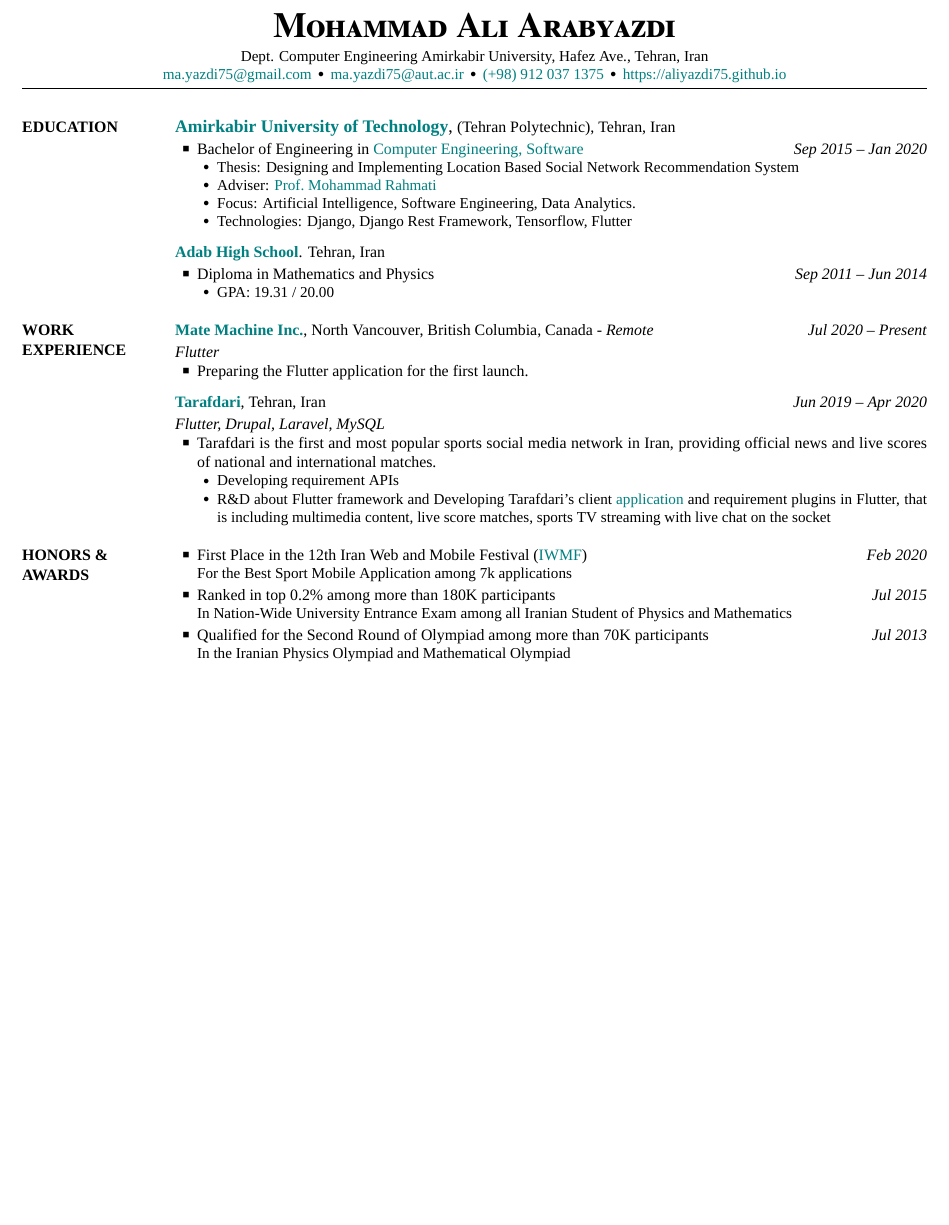
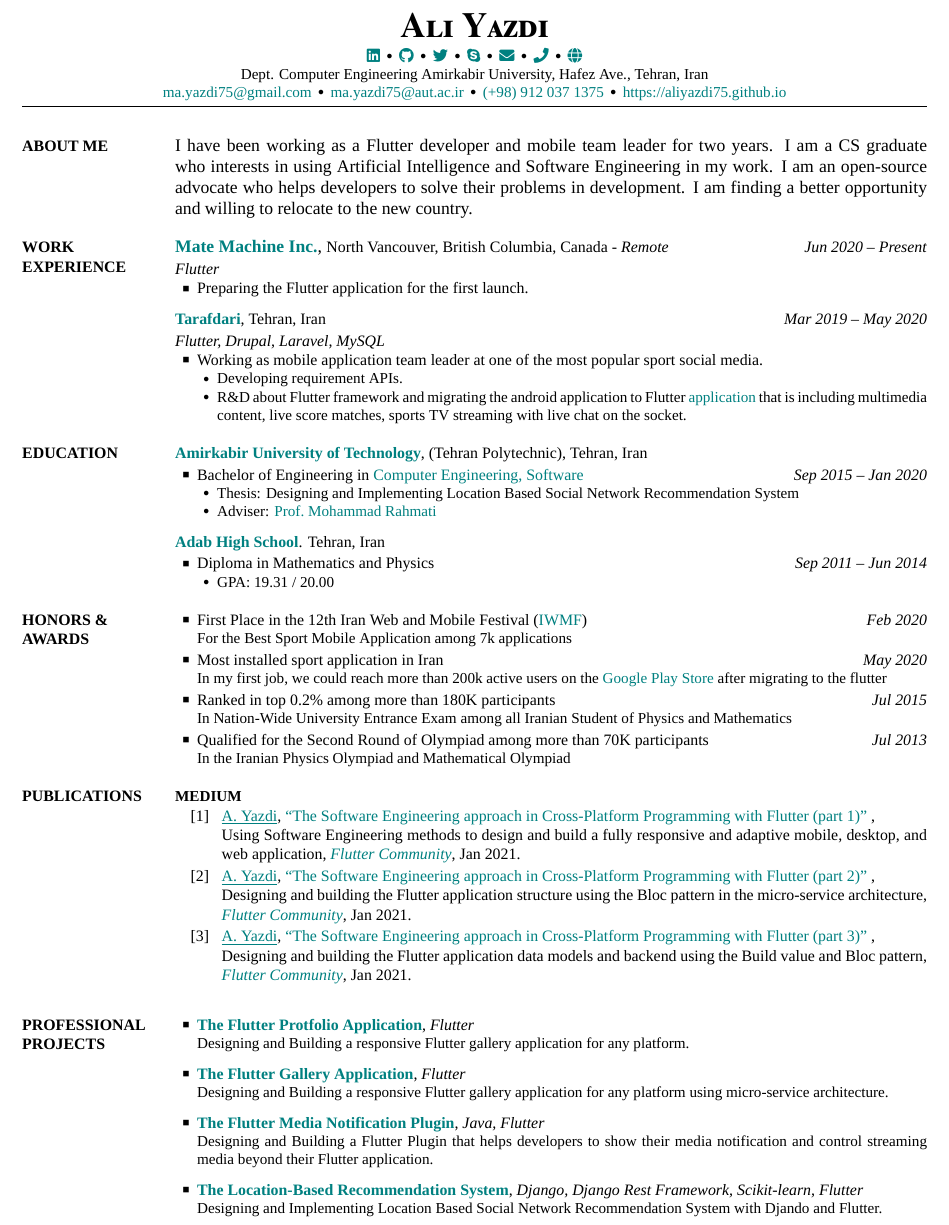
Before and after one commit to aliyazdi75/Resume, a LaTeX CV (MAYazdiCV.tex): part of the page before the commit and part of page 1 of 2 after it, cut at the place of the change, the shorter picture padded with empty space. The pictures show the PDF file MAYazdiCV.pdf that the author committed with the source.

Commit message:
big update

```diff
--- a/MAYazdiCV.tex
+++ b/MAYazdiCV.tex
@@ -24,8 +25,8 @@
 \AtBeginEnvironment{multicols}{\RaggedRight}
 
 % CV Info.
-\newcommand{\CVAuthor}{Mohammad Ali Arabyazdi}
-\newcommand{\CVTitle}{Mohammad Ali Arabyazdi's CV}
+\newcommand{\CVAuthor}{Ali Yazdi}
+\newcommand{\CVTitle}{Ali Yazdi's CV}
 \newcommand{\CVNote}{Last Update on \today}
 \newcommand{\CVWebpage}{https://aliyazdi75.github.io}
 
@@ -84,3 +111,18 @@ Dept. Computer Engineering Amirkabir University, Hafez Ave., Tehran, Iran
 \smallskip\hrule
 
 \begin{Body}
+
+%%%%%%%%%%%%%%%%%%%%%%%%%%%
+%% ABOUT ME %%
+%%%%%%%%%%%%%%%%%%%%%%%%%%%
+
+
+\Section
+{About Me}
+{About Me}
+{PDF:AboutMe}
+
+I have been working as a Flutter developer and mobile team leader for two years.
+I am a CS graduate who interests in using Artificial Intelligence and Software Engineering in my work.
+I am an open-source advocate who helps developers to solve their problems in development.
+I am finding a better opportunity and willing to relocate to the new country.
@@ -87,3 +140,37 @@ Dept. Computer Engineering Amirkabir University, Hafez Ave., Tehran, Iran
+\Entry
+\href{https://matemachine.com}
+{\textbf{Mate Machine Inc.}},
+\small{North Vancouver, British Columbia, Canada - }\textit{\small{Remote}}
+\hfill
+\textsl{\small{\DatestampYM{2020}{06} -- Present}}
+\Gap
+\small{\textit{Flutter}}
+
+\BulletItem
+Preparing the Flutter application for the first launch.
+
+\BigGap
+\Entry
+\href{https://tarafdari.com}
+{\textbf{Tarafdari}},
+\small{Tehran, Iran}
+\hfill
+\textsl{\small{\DatestampYM{2019}{03} -- \DatestampYM{2020}{05}}}
+\Gap
+\small{\textit{Flutter, Drupal, Laravel, MySQL}}
+
+\BulletItem
+Working as mobile application team leader at one of the most popular sport social media.
+\begin{Detail}
+\SubBulletItem
+Developing requirement APIs.
+\SubBulletItem
+R\&D about Flutter framework and migrating the android application to Flutter
+\href{https://play.google.com/store/apps/details?id=com.tarafdari.news}
+{application}
+that is including multimedia content,
+live score matches, sports TV streaming with live chat on the socket.
+\end{Detail}
 
 %%%%%%%%%%%%%%%
 %% EDUCATION %%
@@ -109,19 +196,12 @@ Bachelor of Engineering in
 \begin{Detail}
 \SubBulletItem
 Thesis:
-\href{}
-{Designing and Implementing Location Based Social Network
-Recommendation System}
+Designing and Implementing Location Based Social Network
+Recommendation System
 \SubBulletItem
 Adviser:
 \href{https://aut.ac.ir/cv/2416/Mohammad-Rahmati?slc_lang=en&&cv=2416&mod=scv}
 {Prof.~Mohammad~Rahmati}
-\SubBulletItem
-Focus:
-Artificial Intelligence, Software Engineering, Data Analytics.
-\SubBulletItem
-Technologies:
-Django, Django Rest Framework, Tensorflow, Flutter
 \end{Detail}
 
 \BigGap
@@ -186,8 +227,0 @@ Experience}
-\Entry
-\href{https://matemachine.com}
-{\textbf{Mate Machine Inc.}},
-\small{North Vancouver, British Columbia, Canada - }\textit{\small{Remote}}
-\hfill
-\textsl{\small{\DatestampYM{2020}{07} -- Present}}
-\Gap
-\small{\textit{Flutter}}
@@ -197,23 +235,40 @@ Preparing the Flutter application for the first launch.
+(\href{https://iwmf.ir}
+{\small{IWMF}})
+\hfill
+\textsl{\small{\DatestampYM{2020}{02}}}
+\begin{Detail}
+\Item
+For the Best Sport Mobile Application among 7k applications
+\end{Detail}
 
-\BigGap
-\Entry
-\href{https://tarafdari.com}
-{\textbf{Tarafdari}},
-\small{Tehran, Iran}
+\Gap
+\BulletItem
+Most installed sport application in Iran
 \hfill
-\textsl{\small{\DatestampYM{2019}{06} -- \DatestampYM{2020}{04}}}
+\textsl{\small{\DatestampYM{2020}{05}}}
+\begin{Detail}
+\Item
+In my first job, we could reach more than 200k active users on the
+\href{https://play.google.com/store/apps/details?id=com.tarafdari.news}
+{Google Play Store} after migrating to the flutter
+\end{Detail}
+
 \Gap
-\small{\textit{Flutter, Drupal, Laravel, MySQL}}
+\BulletItem
+Ranked in top 0.2\% among more than 180K participants
+\hfill
+\textsl{\small{\DatestampYM{2015}{07}}}
+\begin{Detail}
+\Item
+In Nation-Wide University Entrance Exam among
+all Iranian Student of Physics and Mathematics
+\end{Detail}
 
+\Gap
 \BulletItem
-Tarafdari is the first and most popular sports social media network
-in Iran, providing official news and live scores of national and international matches.
+Qualified for the Second Round of Olympiad
+among more than 70K participants
+\hfill
+\textsl{\small{\DatestampYM{2013}{07}}}
 \begin{Detail}
-\SubBulletItem
-Developing requirement APIs
-\SubBulletItem
-R\&D about Flutter framework and Developing Tarafdari's client
-\href{https://play.google.com/store/apps/details?id=com.tarafdari.news}
-{application}
-and requirement plugins in Flutter, that is including multimedia content,
-live score matches, sports TV streaming with live chat on the socket
+\Item
@@ -230,3 +297,41 @@ live score matches, sports TV streaming with live chat on the socket
+\href{https://medium.com/@aliyazdi75}
+{\underline{A. Yazdi}},
+\href{https://medium.com/@aliyazdi75/efcdc8a8fc26?source=friends_link&sk=ceb60f56685ce66c7f9574595748f25b}
+{
+``The Software Engineering approach in Cross-Platform Programming  with Flutter (part 1)''
+},
+\newline Using Software Engineering methods to design and build a fully responsive and adaptive mobile, desktop, and web application,
+\href{https://medium.com/flutter-community}
+{\textit{Flutter Community}},
+\DatestampYM{2021}{01}.
+
+\Gap
+\NumberedItem{[2]}
+\href{https://medium.com/@aliyazdi75}
+{\underline{A. Yazdi}},
+\href{https://medium.com/@aliyazdi75/f7b75056102?source=friends_link&sk=79ed6a47bd6fe9b4247f3cc2a113e3df}
+{
+``The Software Engineering approach in Cross-Platform Programming  with Flutter (part 2)''
+},
+\newline Designing and building the Flutter application structure using the Bloc pattern in the micro-service architecture,
+\href{https://medium.com/flutter-community}
+{\textit{Flutter Community}},
+\DatestampYM{2021}{01}.
+
+\Gap
+\NumberedItem{[3]}
+\href{https://medium.com/@aliyazdi75}
+{\underline{A. Yazdi}},
+\href{https://medium.com/@aliyazdi75/34c6eff02af0?source=friends_link&sk=a34a4a71f306e81b868fd6865abb6aaa}
+{
+``The Software Engineering approach in Cross-Platform Programming  with Flutter (part 3)''
+},
+\newline Designing and building the Flutter application data models and backend using the Build value and Bloc pattern,
+\href{https://medium.com/flutter-community}
+{\textit{Flutter Community}},
+\DatestampYM{2021}{01}.
+
+\endgroup
 
 % \SubSection
 % {Journals}
@@ -313,32 +407,0 @@ Awards}
-\BulletItem
-First Place in the 12th Iran Web and Mobile Festival
-(\href{https://iwmf.ir}
-{\small{IWMF}})
-\hfill
-\textsl{\small{\DatestampYM{2020}{02}}}
-\begin{Detail}
-\Item
-For the Best Sport Mobile Application among 7k applications
-\end{Detail}
-
-\Gap
-\BulletItem
-Ranked in top 0.2\% among more than 180K participants
-\hfill
-\textsl{\small{\DatestampYM{2015}{07}}}
-\begin{Detail}
-\Item
-In Nation-Wide University Entrance Exam among
-all Iranian Student of Physics and Mathematics
-\end{Detail}
-
-\Gap
-\BulletItem
-Qualified for the Second Round of Olympiad
-among more than 70K participants
-\hfill
-\textsl{\small{\DatestampYM{2013}{07}}}
-\begin{Detail}
-\Item
-In the Iranian Physics Olympiad and Mathematical Olympiad
-\end{Detail}
@@ -355 +417,10 @@ In the Iranian Physics Olympiad and Mathematical Olympiad
 
+\BigGap
+\BulletItem
+\href{https://github.com/aliyazdi75/aliyazdi75.github.io}
+{\textbf{The Flutter Protfolio Application}},
+\textit{\small{Flutter}}
+\begin{Detail}
+\Item
+Designing and Building a responsive Flutter gallery application for any platform.
+\end{Detail}
@@ -361,13 +427,36 @@ In the Iranian Physics Olympiad and Mathematical Olympiad
 
-% \Gap
-% \BulletItem
-% Member
-% \hfill
-% \DatestampY{2009} --
-% Present
+\BigGap
+\BulletItem
+\href{https://github.com/aliyazdi75/gallery}
+{\textbf{The Flutter Gallery Application}},
+\textit{\small{Flutter}}
+\begin{Detail}
+\Item
+Designing and Building a responsive Flutter gallery application for any platform using micro-service architecture.
+\end{Detail}
 
-% % Manual page break.
-% \newpage
+\BigGap
+\BulletItem
+\href{https://github.com/aliyazdi75/flutter_media_notification}
+{\textbf{The Flutter Media Notification Plugin}},
+\textit{\small{Java, Flutter}}
+\begin{Detail}
+\Item
+Designing and Building a Flutter Plugin that helps developers to show their media notification and control streaming media beyond their Flutter application.
+\end{Detail}
+
+\BigGap
+\BulletItem
+\href{https://github.com/aliyazdi75/resume/BScThesis-Abstract.pdf}
+{\textbf{The Location-Based Recommendation System}},
+\textit{\small{Django, Django Rest Framework, Scikit-learn, Flutter}}
+\begin{Detail}
+\Item
+Designing and Implementing Location Based Social Network Recommendation System with Djando and Flutter.
+\end{Detail}
+
+% Manual page break.
+\newpage
 
 %%%%%%%%%%%%%%%%%%%%%%%
 %% CAMPUS ACTIVITIES %%
@@ -428,0 +538,2 @@ Software Engineering
+Project:
+Designing and Implementing Location Based Social Network Recommendation System
```
Also changed, not shown: BScThesis-Abstract.pdf (added), MAYazdiCV.pdf, README.md, pic.png (deleted), pic1.png (added), pic2.png (added), MAYazdiCV.tex (211 more changed lines).
